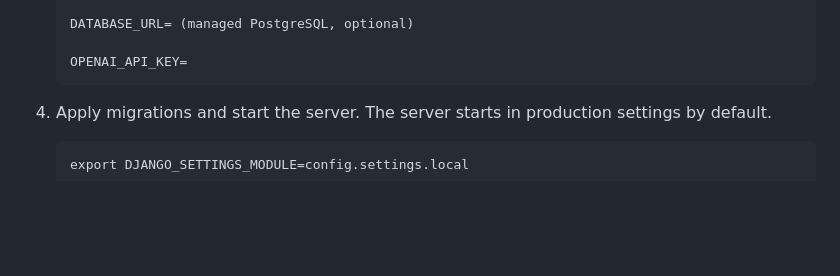
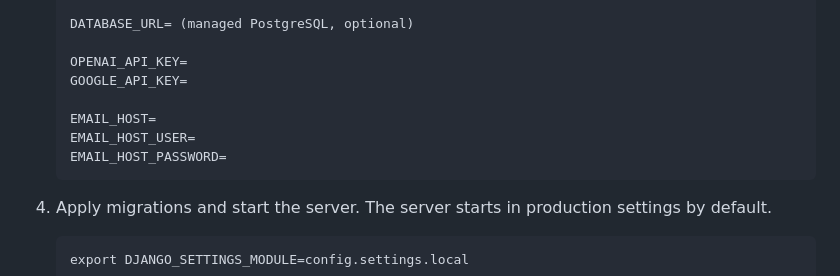
Before and after one commit to balewgize/skimmit, a Markdown page: README.md, the part around the change printed below. Drawn GitHub-style; blank space fills up the shorter version.

````diff
--- a/README.md
+++ b/README.md
@@ -86,6 +92,11 @@ To get a local copy up and running follow these example steps.
    DATABASE_URL= (managed PostgreSQL, optional)
 
    OPENAI_API_KEY=
+   GOOGLE_API_KEY=
+
+   EMAIL_HOST=
+   EMAIL_HOST_USER=
+   EMAIL_HOST_PASSWORD=
    ```
 
 4. Apply migrations and start the server. The server starts in production settings by default.
````
Also changed, not shown: other parts of README.md (+14 -8 lines), static/images/screenshot.png, 1 other file.
